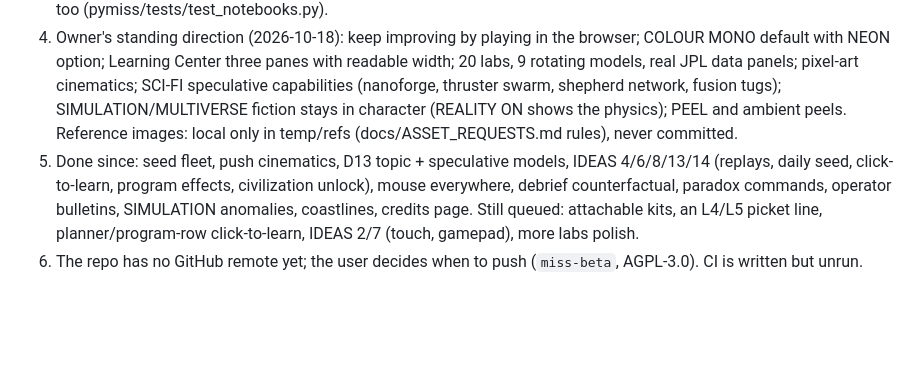
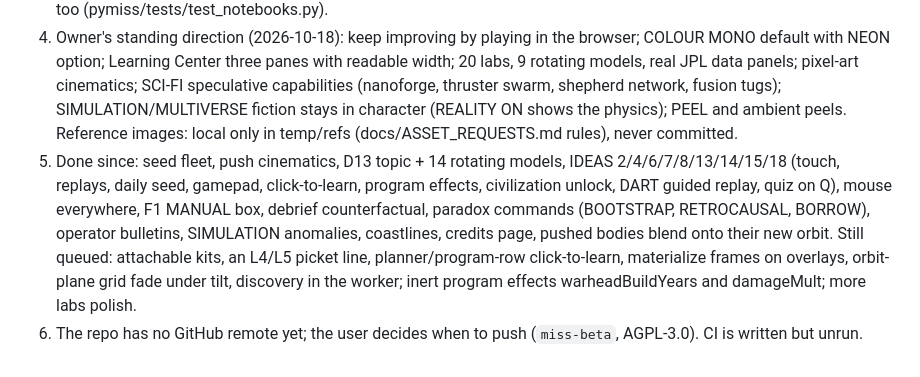
Before and after one commit to spaced-lab/miss-beta, a Markdown page: STATUS.md, the part around the change. Rendered like a GitHub page; blank space fills up the shorter version.

Commit message:
docs(status): refresh Resume here for a context clear
Co-Authored-By: Claude Opus 5.5 <noreply@anthropic.com>

```diff
--- a/STATUS.md
+++ b/STATUS.md
@@ -184,8 +184,11 @@ were the only rock axis that produced impacts against a full arsenal; speed and
    panels; pixel-art cinematics; SCI-FI speculative capabilities (nanoforge, thruster swarm, shepherd network,
    fusion tugs); SIMULATION/MULTIVERSE fiction stays in character (REALITY ON shows the physics); PEEL and
    ambient peels. Reference images: local only in temp/refs (docs/ASSET_REQUESTS.md rules), never committed.
-5. Done since: seed fleet, push cinematics, D13 topic + speculative models, IDEAS 4/6/8/13/14 (replays, daily
-   seed, click-to-learn, program effects, civilization unlock), mouse everywhere, debrief counterfactual, paradox
-   commands, operator bulletins, SIMULATION anomalies, coastlines, credits page. Still queued: attachable kits,
-   an L4/L5 picket line, planner/program-row click-to-learn, IDEAS 2/7 (touch, gamepad), more labs polish.
+5. Done since: seed fleet, push cinematics, D13 topic + 14 rotating models, IDEAS 2/4/6/7/8/13/14/15/18
+   (touch, replays, daily seed, gamepad, click-to-learn, program effects, civilization unlock, DART guided
+   replay, quiz on Q), mouse everywhere, F1 MANUAL box, debrief counterfactual, paradox commands (BOOTSTRAP,
+   RETROCAUSAL, BORROW), operator bulletins, SIMULATION anomalies, coastlines, credits page, pushed bodies
+   blend onto their new orbit. Still queued: attachable kits, an L4/L5 picket line, planner/program-row
+   click-to-learn, materialize frames on overlays, orbit-plane grid fade under tilt, discovery in the worker;
+   inert program effects warheadBuildYears and damageMult; more labs polish.
 6. The repo has no GitHub remote yet; the user decides when to push (`miss-beta`, AGPL-3.0). CI is written but unrun.
```
